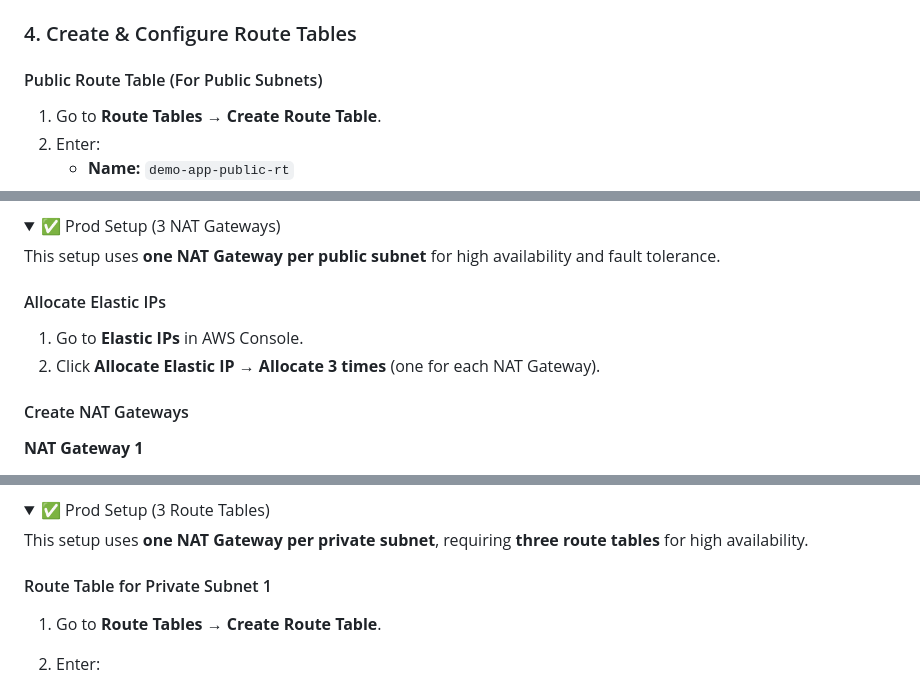
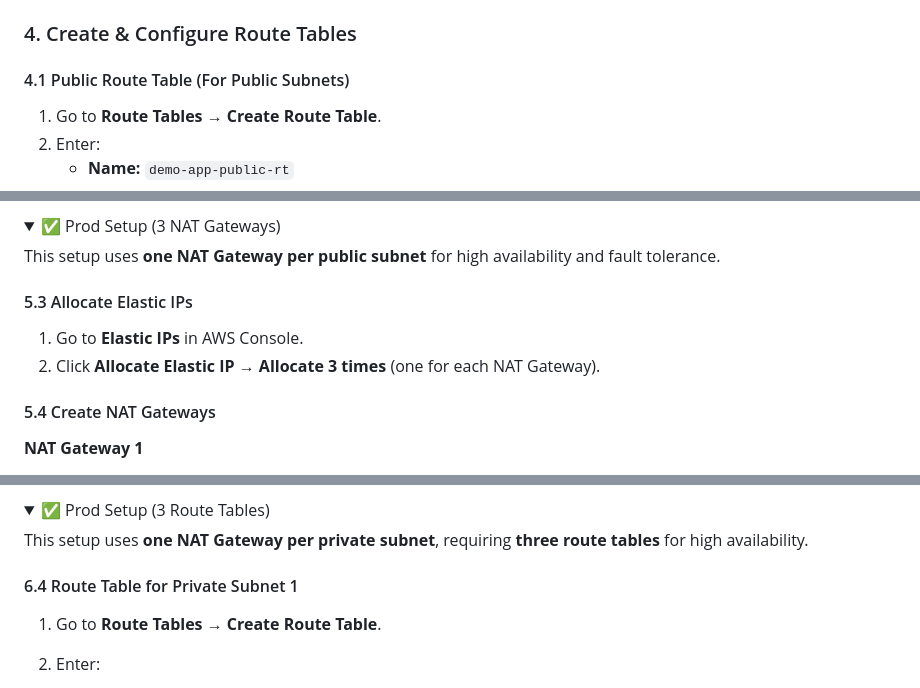
Before and after one commit to shivalkarrahul/demo-three-tier-app-on-aws, a Markdown page: README.md, 3 parts joined by grey strips. Drawn GitHub-style; folded sections open.

```diff
--- a/README.md
+++ b/README.md
@@ -129,7 +129,7 @@ This layered setup enforces **security, availability, and scalability**. Public
 
 ### 4. Create & Configure Route Tables
 
-#### Public Route Table (For Public Subnets)
+#### 4.1 Public Route Table (For Public Subnets)
 1. Go to **Route Tables → Create Route Table**.
 2. Enter:
    - **Name:** `demo-app-public-rt`
@@ -181,12 +181,12 @@ This setup uses **a single NAT Gateway** for all private subnets to save costs.
 
 This setup uses **one NAT Gateway per public subnet** for high availability and fault tolerance.
 
-#### Allocate Elastic IPs
+#### 5.3 Allocate Elastic IPs
 
 1. Go to **Elastic IPs** in AWS Console.
 2. Click **Allocate Elastic IP → Allocate** **3 times** (one for each NAT Gateway).
 
-#### Create NAT Gateways
+#### 5.4 Create NAT Gateways
 
 **NAT Gateway 1**
 
@@ -261,7 +261,7 @@ This setup uses **one NAT Gateway** for all private subnets → only **one route
 
 This setup uses **one NAT Gateway per private subnet**, requiring **three route tables** for high availability.
 
-#### Route Table for Private Subnet 1
+#### 6.4 Route Table for Private Subnet 1
 
 1. Go to **Route Tables → Create Route Table**.
 2. Enter:
```
Also changed, not shown: other parts of README.md (+9 -9 lines).
